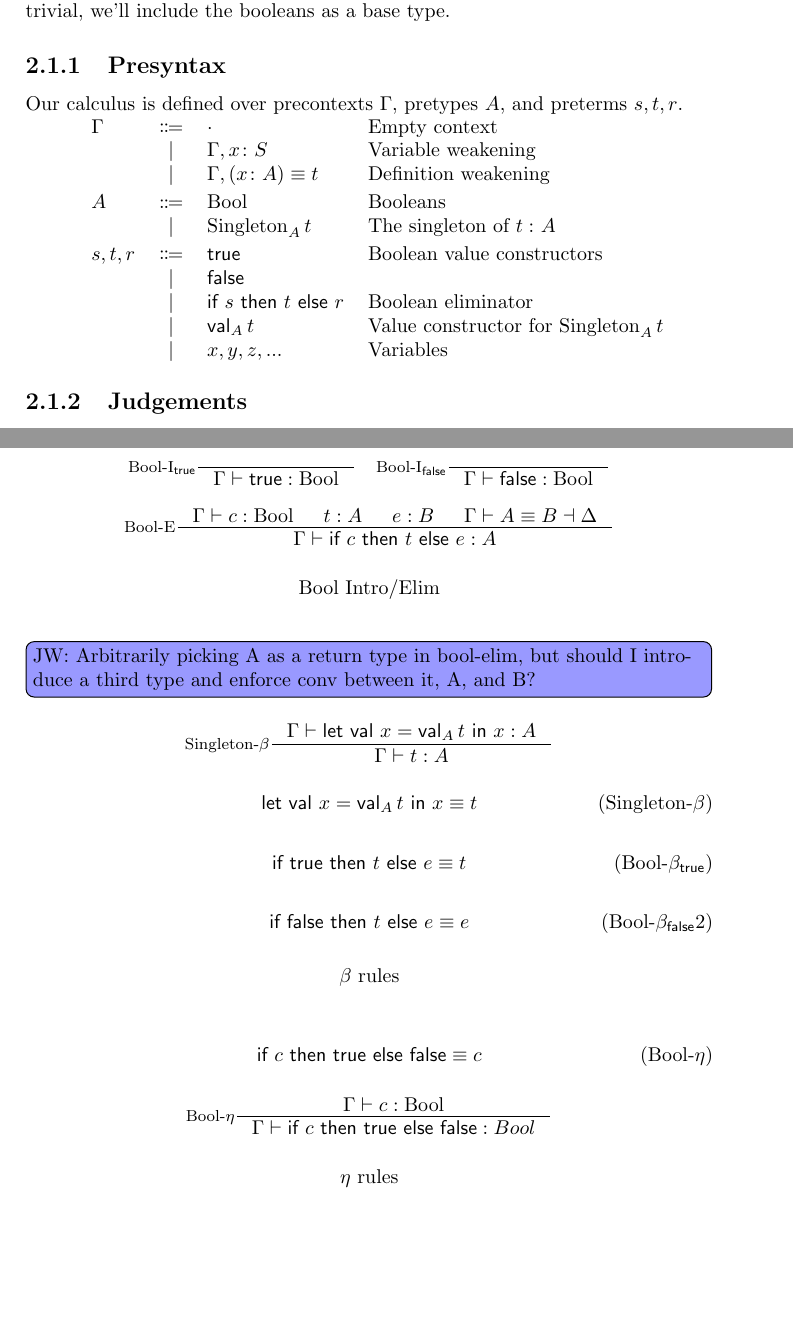
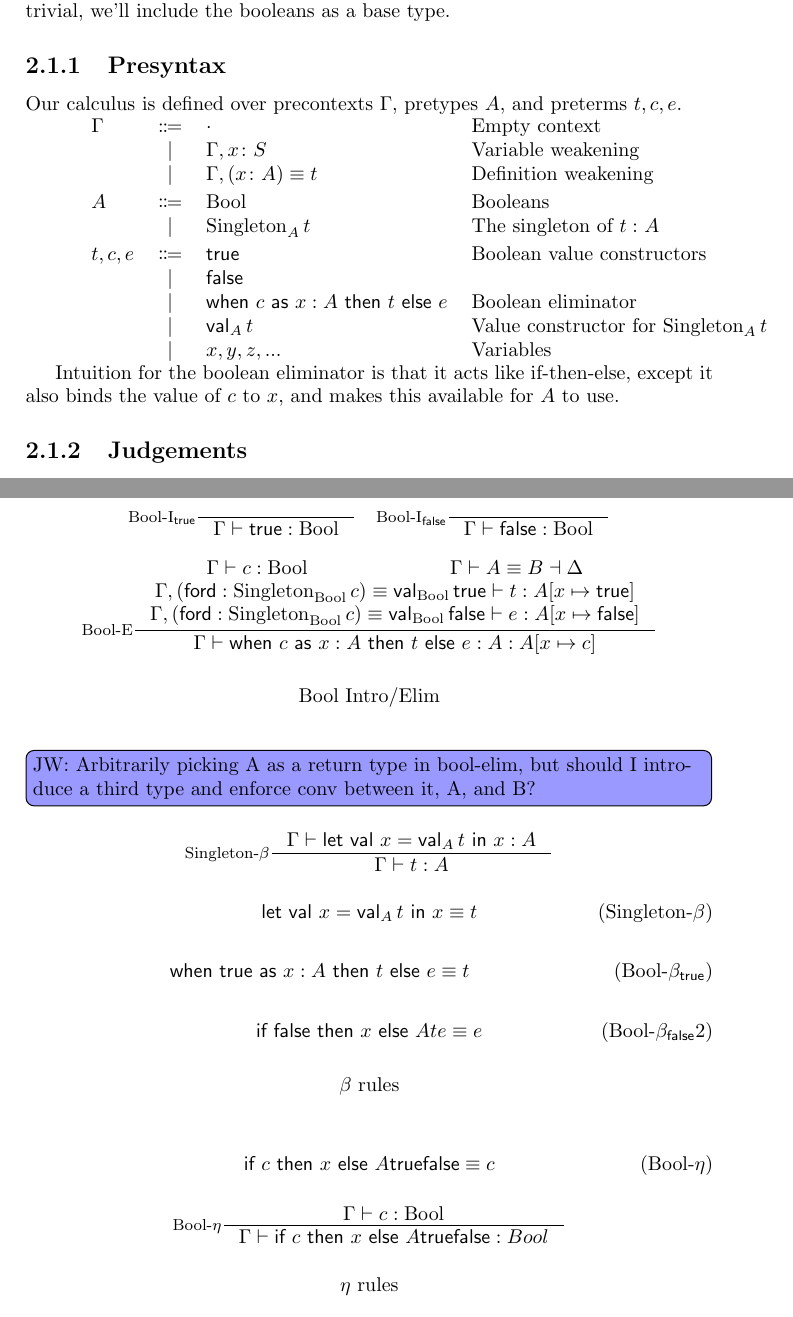
Before and after one commit to jacobjwalters/calculi, a LaTeX document (doc/main.tex, which reads doc/sections/dependent/singletons.tex): two parts of pages 8 and 11 of 12, joined at a grey line, cut so that both start at the same text, the shorter picture padded with empty space. Compiled offline with pdfLaTeX.

Commit message:
add: ite->when

```diff
--- a/doc/main.tex
+++ b/doc/main.tex
@@ -60,7 +60,9 @@
 \newcommand{\true}[0]{\tm{true}}
 \newcommand{\false}[0]{\tm{false}}
 \newcommand{\ite}[3]{\tm{if } #1 \tm{ then } #2 \tm{ else } #3}
+\newcommand{\when}[5]{\tm{when } #1 \tm{ as } #2 : #3 \tm{ then } #4 \tm{ else } #5}
 
+\newcommand{\ford}[0]{\tm{ford}}
 
 % Content
 \begin{document}
--- a/doc/sections/dependent/singletons.tex
+++ b/doc/sections/dependent/singletons.tex
@@ -4,7 +4,7 @@ To keep things simple, we'll only consider the simplest possible dependent type:
 In order to make the calculus non-trivial, we'll include the booleans as a base type.
 
 \subsection{Presyntax}
-Our calculus is defined over precontexts $\Gamma$, pretypes $A$, and preterms $s, t, r$.
+Our calculus is defined over precontexts $\Gamma$, pretypes $A$, and preterms $t, c, e$.
 
 \begin{bnf}
 $\Gamma$ ::=
@@ -16,14 +16,15 @@ $A$ ::=
   | $\Bool$ : Booleans
   | $\Singleton[A][t]$ : The singleton of $t \,\colon A$
 ;;
-$s, t, r$ ::=
+$t, c, e$ ::=
 | $\true$ : Boolean value constructors
 | $\false$
-| $\ite{s}{t}{r}$ : Boolean eliminator
+| $\when{c}{x}{A}{t}{e}$ : Boolean eliminator
 | $\val[A][t]$ : Value constructor for $\Singleton[A][t]$
 | $x, y, z, ...$ : Variables
 \end{bnf}
 
+Intuition for the boolean eliminator is that it acts like if-then-else, except it also binds the value of $c$ to $x$, and makes this available for $A$ to use.
 
 \subsection{Judgements}
 \subsubsection{Contexts}
@@ -204,11 +207,11 @@ We define constructors and eliminators for our types.
   \[
   \inference[\Elim{$\Bool$}]
             {\Gamma \vdash c : \Bool
-            & t : A
-            & e : B
             & \Gamma \vdash A \equiv B \dashv \Delta
+            \\ \Gamma, (\ford : \Singleton[\Bool][c]) \equiv \val[\Bool][\true] \vdash t : A[x \mapsto \true]
+            \\ \Gamma, (\ford : \Singleton[\Bool][c]) \equiv \val[\Bool][\false] \vdash e : A[x \mapsto \false]
             }
-            {\Gamma \vdash \ite c t e : A}
+            {\Gamma \vdash \when c x A t e : A : A[x \mapsto c]}
   \]
 
   \caption*{$\Bool$ Intro/Elim}
@@ -236,12 +239,12 @@ We define constructors and eliminators for our types.
 
   \begin{equation}
     \tag{$\Bool$-$\beta_{\true}$}
-    \ite \true t e \equiv t
+    \when \true x A t e \equiv t
   \end{equation}
 
   \begin{equation}
     \tag{$\Bool$-$\beta_{\false}2$}
-    \ite \false t e \equiv e
+    \ite \false x A t e \equiv e
   \end{equation}
 
   \caption*{$\beta$ rules}
@@ -251,13 +254,13 @@ We define constructors and eliminators for our types.
 \begin{figure*}[h]
   \begin{equation}
     \tag{$\Bool$-$\eta$}
-    \ite c \true \false \equiv c
+    \ite c x A \true \false \equiv c
   \end{equation}
 
   \[
   \inference[$\Bool$-$\eta$]
             { \Gamma \vdash c : \Bool}
-            {\Gamma \vdash \ite c \true \false : Bool}
+            {\Gamma \vdash \ite c x A \true \false : Bool}
   \]
 
   \caption*{$\eta$ rules}
```
Also changed, not shown: doc/sections/dependent/singletons.tex (12 more changed lines).
